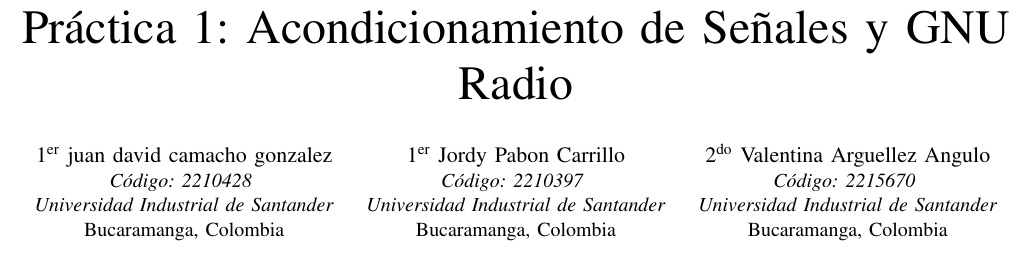
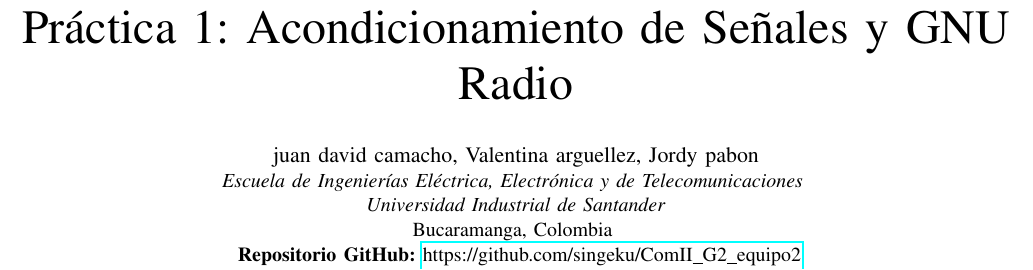
Before and after one commit to singeku/ComII_G2_equipo2, a LaTeX paper (Practica_1/Informe/main.tex): part of page 1 of 3, cut so that both start at the same text. Compiled offline with pdfLaTeX.

Commit message:
añadi el enlace del repositorio al informe

```diff
--- a/Practica_1/Informe/main.tex
+++ b/Practica_1/Informe/main.tex
@@ -12,20 +12,12 @@
 \title{Práctica 1: Acondicionamiento de Señales y GNU Radio}
 
 \author{
-\IEEEauthorblockN{1\textsuperscript{er} juan david camacho gonzalez}
-\IEEEauthorblockA{\textit{Código: 2210428} \\
-\textit{Universidad Industrial de Santander}\\
-Bucaramanga, Colombia}
-\and
-\IEEEauthorblockN{1\textsuperscript{er} Jordy Pabon Carrillo}
-\IEEEauthorblockA{\textit{Código: 2210397} \\
-\textit{Universidad Industrial de Santander}\\
-Bucaramanga, Colombia}
-\and
-\IEEEauthorblockN{2\textsuperscript{do} Valentina Arguellez Angulo}
-\IEEEauthorblockA{\textit{Código: 2215670} \\
-\textit{Universidad Industrial de Santander}\\
-Bucaramanga, Colombia}
+    \IEEEauthorblockN{juan david camacho, Valentina arguellez, Jordy pabon}
+    \IEEEauthorblockA{\textit{Escuela de Ingenierías Eléctrica, Electrónica y de Telecomunicaciones} \\
+    \textit{Universidad Industrial de Santander}\\
+    Bucaramanga, Colombia \\
+    \vspace{0.2cm} % Espacio estético
+    \textbf{Repositorio GitHub:} \url{https://github.com/singeku/ComII_G2_equipo2}}
 }
 
 \maketitle
```
Also changed, not shown: Practica_1/Informe/main.pdf, 4 other files.
